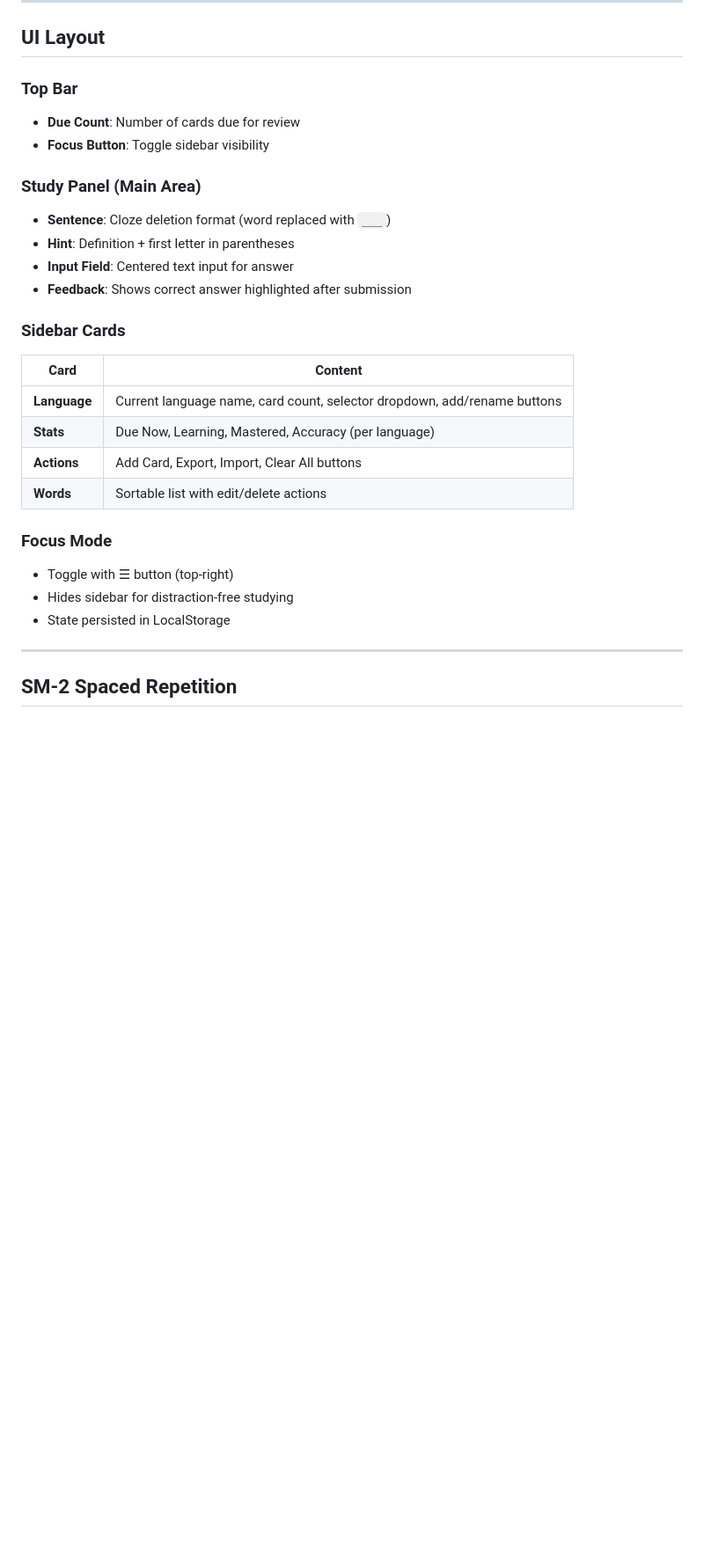
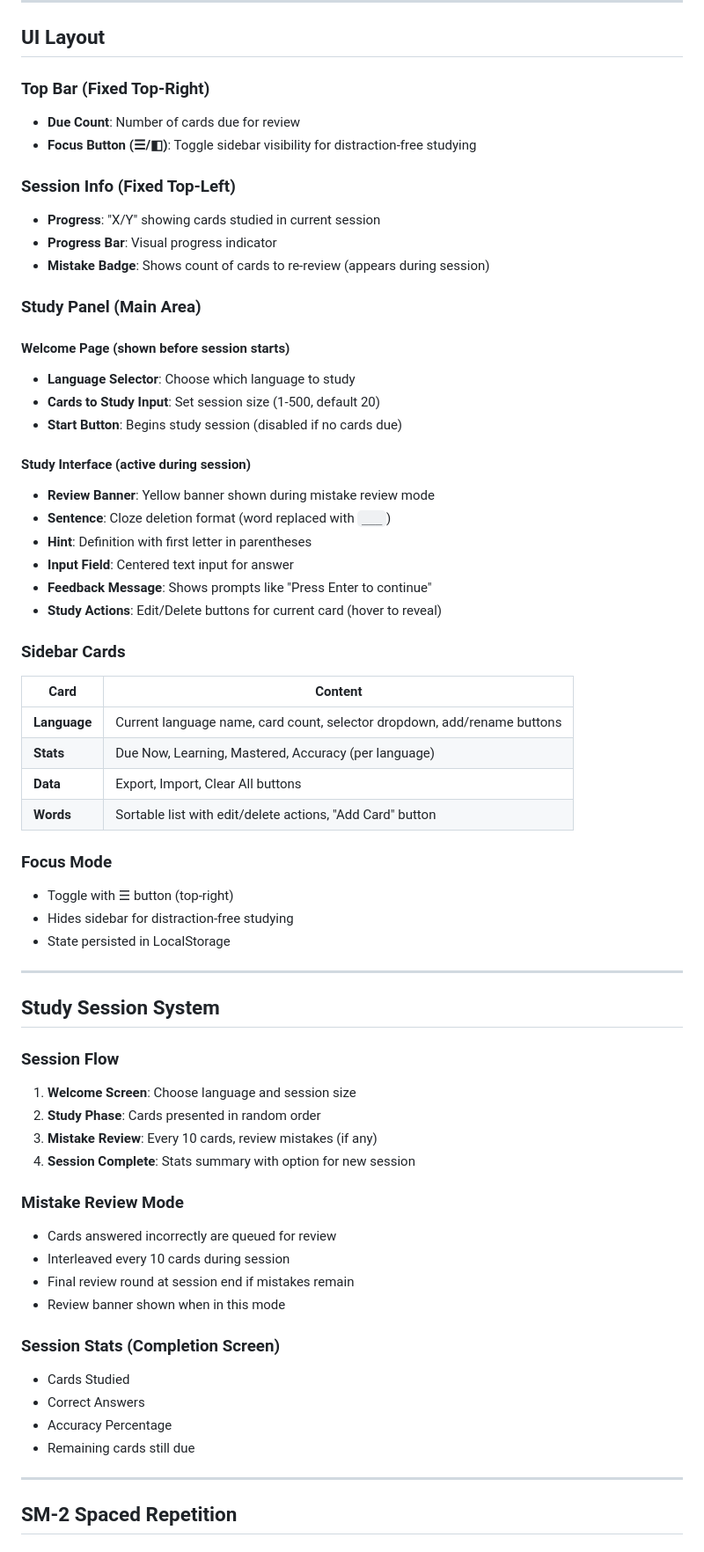
Before and after one commit to ahmedahmedovv/lingodash4, a Markdown page: CLAUDE.md, the part around one of its changes. Shown at 88% size. Rendered like a GitHub page; blank space fills up the shorter version.

Commit message:
Update UI documentation with session system and layout details

```diff
--- a/CLAUDE.md
+++ b/CLAUDE.md
@@ -20,15 +20,29 @@ CLAUDE.md     # This documentation
 
 ## UI Layout
 
-### Top Bar
+### Top Bar (Fixed Top-Right)
 - **Due Count**: Number of cards due for review
-- **Focus Button**: Toggle sidebar visibility
+- **Focus Button (☰/◧)**: Toggle sidebar visibility for distraction-free studying
+
+### Session Info (Fixed Top-Left)
+- **Progress**: "X/Y" showing cards studied in current session
+- **Progress Bar**: Visual progress indicator
+- **Mistake Badge**: Shows count of cards to re-review (appears during session)
 
 ### Study Panel (Main Area)
+
+#### Welcome Page (shown before session starts)
+- **Language Selector**: Choose which language to study
+- **Cards to Study Input**: Set session size (1-500, default 20)
+- **Start Button**: Begins study session (disabled if no cards due)
+
+#### Study Interface (active during session)
+- **Review Banner**: Yellow banner shown during mistake review mode
 - **Sentence**: Cloze deletion format (word replaced with `___`)
-- **Hint**: Definition + first letter in parentheses
+- **Hint**: Definition with first letter in parentheses
 - **Input Field**: Centered text input for answer
-- **Feedback**: Shows correct answer highlighted after submission
+- **Feedback Message**: Shows prompts like "Press Enter to continue"
+- **Study Actions**: Edit/Delete buttons for current card (hover to reveal)
 
 ### Sidebar Cards
 
@@ -36,13 +50,35 @@ CLAUDE.md     # This documentation
 |------|---------|
 | **Language** | Current language name, card count, selector dropdown, add/rename buttons |
 | **Stats** | Due Now, Learning, Mastered, Accuracy (per language) |
-| **Actions** | Add Card, Export, Import, Clear All buttons |
-| **Words** | Sortable list with edit/delete actions |
+| **Data** | Export, Import, Clear All buttons |
+| **Words** | Sortable list with edit/delete actions, "Add Card" button |
 
 ### Focus Mode
 - Toggle with ☰ button (top-right)
 - Hides sidebar for distraction-free studying
 - State persisted in LocalStorage
+
+---
+
+## Study Session System
+
+### Session Flow
+1. **Welcome Screen**: Choose language and session size
+2. **Study Phase**: Cards presented in random order
+3. **Mistake Review**: Every 10 cards, review mistakes (if any)
+4. **Session Complete**: Stats summary with option for new session
+
+### Mistake Review Mode
+- Cards answered incorrectly are queued for review
+- Interleaved every 10 cards during session
+- Final review round at session end if mistakes remain
+- Review banner shown when in this mode
+
+### Session Stats (Completion Screen)
+- Cards Studied
+- Correct Answers
+- Accuracy Percentage
+- Remaining cards still due
 
 ---
 
```
Also changed, not shown: other parts of CLAUDE.md (+83 -34 lines).
